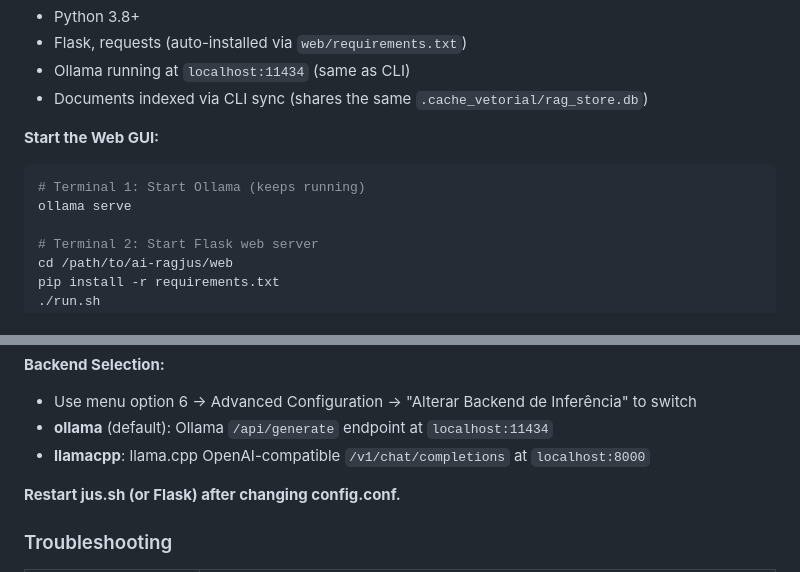
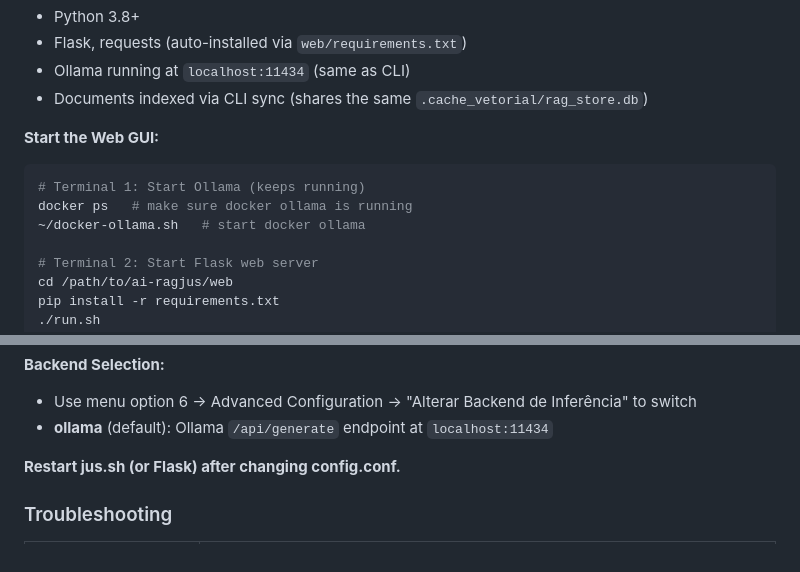
Before and after one commit to nascimentolwtn/ai-ragjus, a Markdown page: CLAUDE.md, 2 parts joined by grey strips. Drawn GitHub-style.

Commit message:
docs: update Ollama startup and backend configuration
Clarify Docker Ollama startup process and remove obsolete llamacpp backend reference.

````diff
--- a/CLAUDE.md
+++ b/CLAUDE.md
@@ -115,7 +115,8 @@ cd /path/to/ai-ragjus
 
 ```bash
 # Terminal 1: Start Ollama (keeps running)
-ollama serve
+docker ps   # make sure docker ollama is running
+~/docker-ollama.sh   # start docker ollama
 
 # Terminal 2: Start Flask web server
 cd /path/to/ai-ragjus/web
@@ -158,7 +159,6 @@ Edit `config.conf` for:
 **Backend Selection:**
 - Use menu option 6 → Advanced Configuration → "Alterar Backend de Inferência" to switch
 - **ollama** (default): Ollama `/api/generate` endpoint at `localhost:11434`
-- **llamacpp**: llama.cpp OpenAI-compatible `/v1/chat/completions` at `localhost:8000`
 
 **Restart jus.sh (or Flask) after changing config.conf.**
 
````
